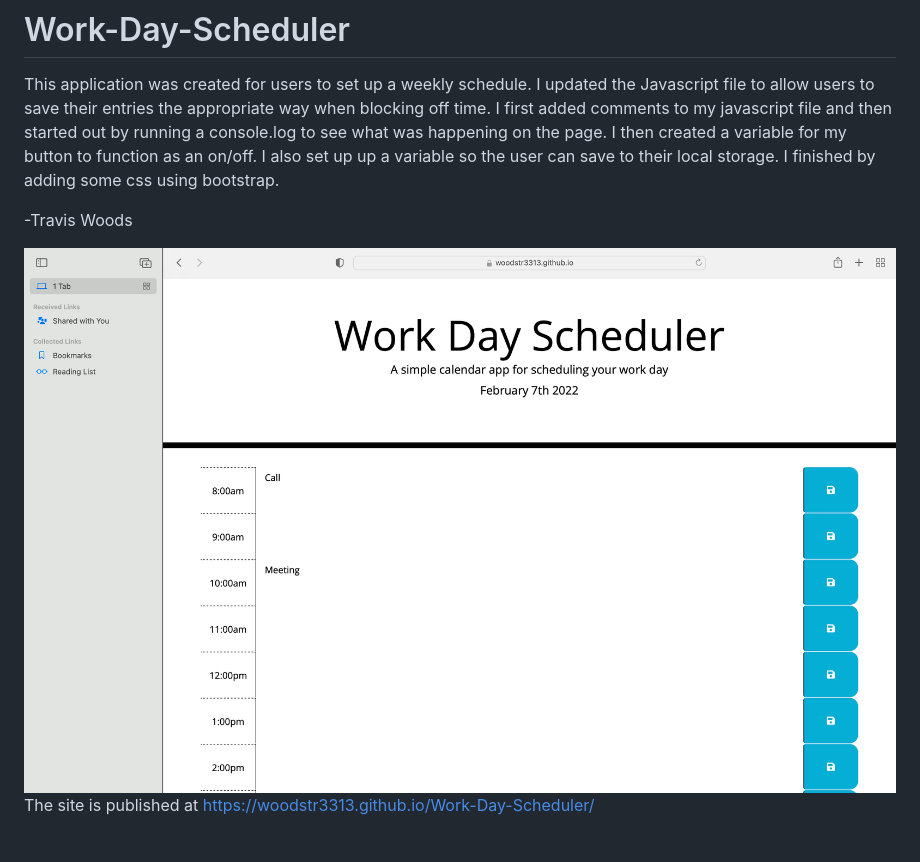
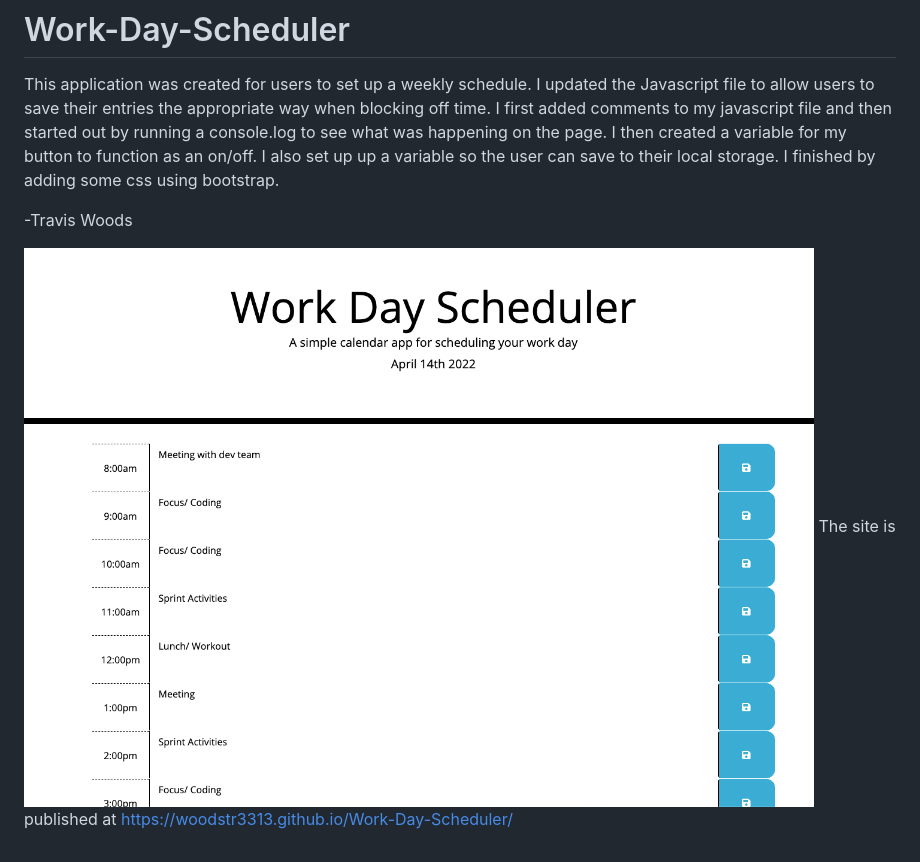
Before and after one commit to woodstr3313/Work-Day-Scheduler, a Markdown page: README.md, the part around the change. Rendered like a GitHub page; pictures changed too: images/Work Day Planner.png (added), images/Work-Day-Scheduler.png (deleted).

Commit message:
fixed image

```diff
--- a/README.md
+++ b/README.md
@@ -3,5 +3,5 @@ This application was created for users to set up a weekly schedule. I updated th
 
 -Travis Woods
 
-![imagelink](images/Work-Day-Scheduler.png)
+![imagelink](./images/Work%20Day%20Planner.png)
 The site is published at https://woodstr3313.github.io/Work-Day-Scheduler/
```
